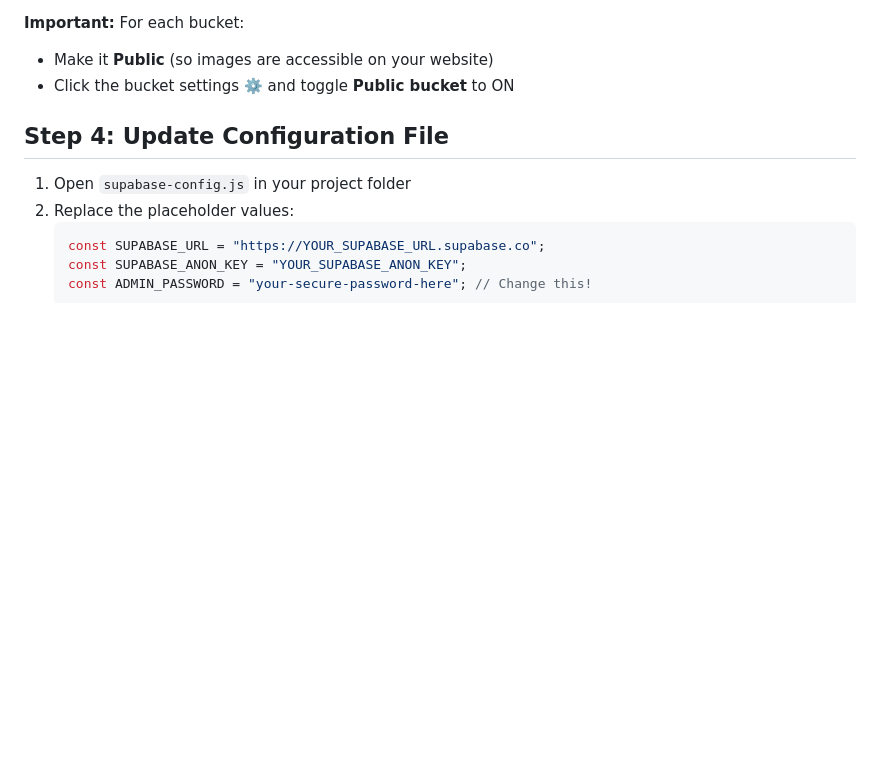
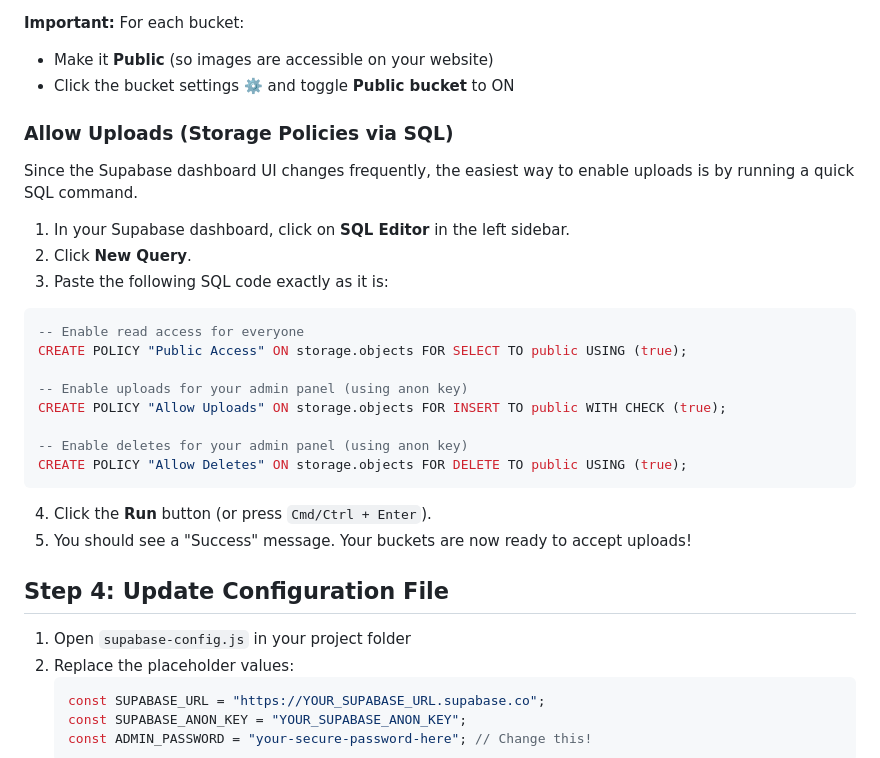
Before and after one commit to codecrafterpixel-debug/Navkar-photography, a Markdown page: SUPABASE_SETUP.md, the part around the change. Drawn GitHub-style; blank space fills up the shorter version.

````diff
--- a/SUPABASE_SETUP.md
+++ b/SUPABASE_SETUP.md
@@ -35,6 +35,25 @@ Once your project is created:
 
 - Make it **Public** (so images are accessible on your website)
 - Click the bucket settings ⚙️ and toggle **Public bucket** to ON
+
+### Allow Uploads (Storage Policies via SQL)
+Since the Supabase dashboard UI changes frequently, the easiest way to enable uploads is by running a quick SQL command.
+
+1. In your Supabase dashboard, click on **SQL Editor** in the left sidebar.
+2. Click **New Query**.
+3. Paste the following SQL code exactly as it is:
+```sql
+-- Enable read access for everyone
+CREATE POLICY "Public Access" ON storage.objects FOR SELECT TO public USING (true);
+
+-- Enable uploads for your admin panel (using anon key)
+CREATE POLICY "Allow Uploads" ON storage.objects FOR INSERT TO public WITH CHECK (true);
+
+-- Enable deletes for your admin panel (using anon key)
+CREATE POLICY "Allow Deletes" ON storage.objects FOR DELETE TO public USING (true);
+```
+4. Click the **Run** button (or press `Cmd/Ctrl + Enter`).
+5. You should see a "Success" message. Your buckets are now ready to accept uploads!
 
 ## Step 4: Update Configuration File
 
````
